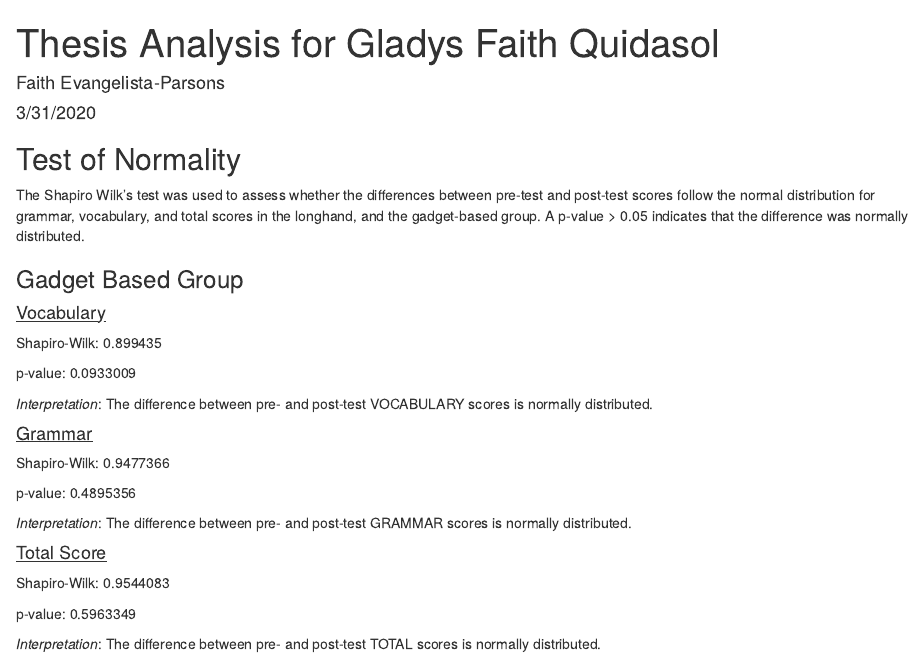
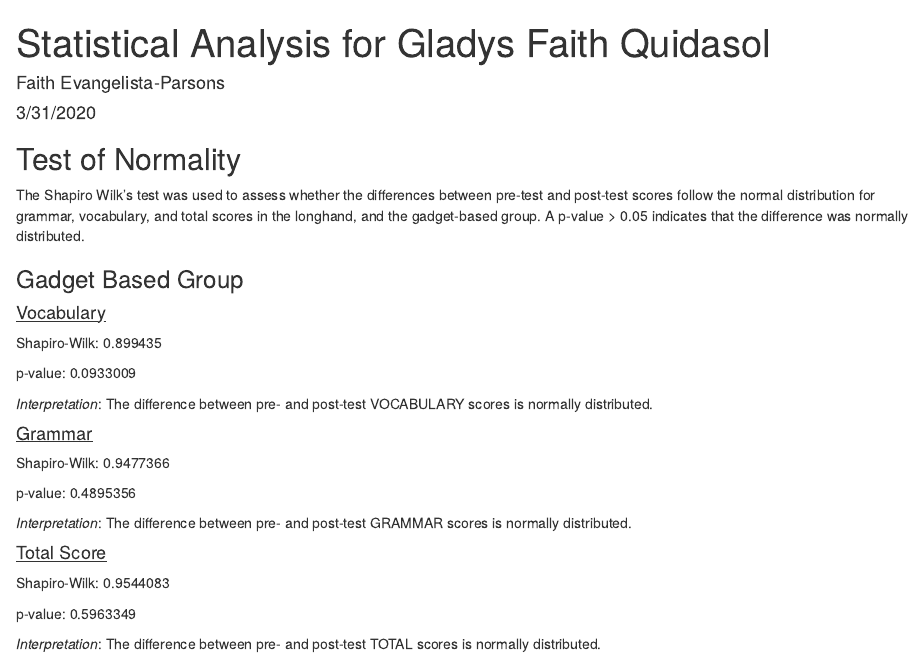
Before and after one commit to FaithParsons/Stat_Consult_Thesis_Didith, an R Markdown document (Thesis.Rmd): the page in a window 1100 px wide, from its top. Rendered offline with R 4.5, knitr and Pandoc, with nearby package versions.

Commit message:
add html

```diff
--- a/Thesis.Rmd
+++ b/Thesis.Rmd
@@ -1,5 +1,5 @@
 ---
-title: "Thesis Analysis for Gladys Faith Quidasol"
+title: "Statistical Analysis for Gladys Faith Quidasol"
 author: "Faith Evangelista-Parsons"
 date: "3/31/2020"
 output: html_document
```
Also changed, not shown: 2 other files.
